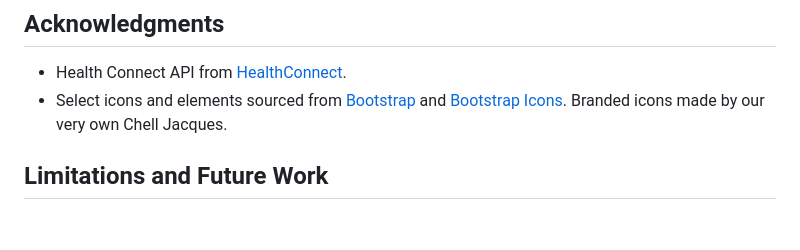
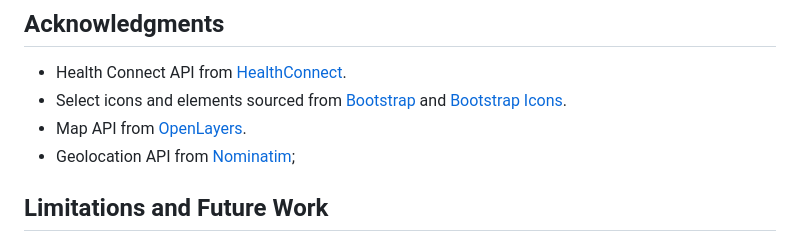
Before and after one commit to dodaniel006/2800-202510-BBY06, a Markdown page: README.md, the part around the change. Rendered like a GitHub page.

Commit message:
Update readme with gymlog APIs

```diff
--- a/README.md
+++ b/README.md
@@ -256,7 +256,9 @@
 ## Acknowledgments
 
 - Health Connect API from [HealthConnect](https://github.com/shuchirj/HCGateway).
-- Select icons and elements sourced from [Bootstrap](https://getbootstrap.com/) and [Bootstrap Icons](https://icons.getbootstrap.com/). Branded icons made by our very own Chell Jacques.
+- Select icons and elements sourced from [Bootstrap](https://getbootstrap.com/) and [Bootstrap Icons](https://icons.getbootstrap.com/).
+- Map API from [OpenLayers](https://github.com/openlayers/openlayers).
+- Geolocation API from [Nominatim](https://github.com/osm-search/Nominatim);
 
 
 ## Limitations and Future Work
```
